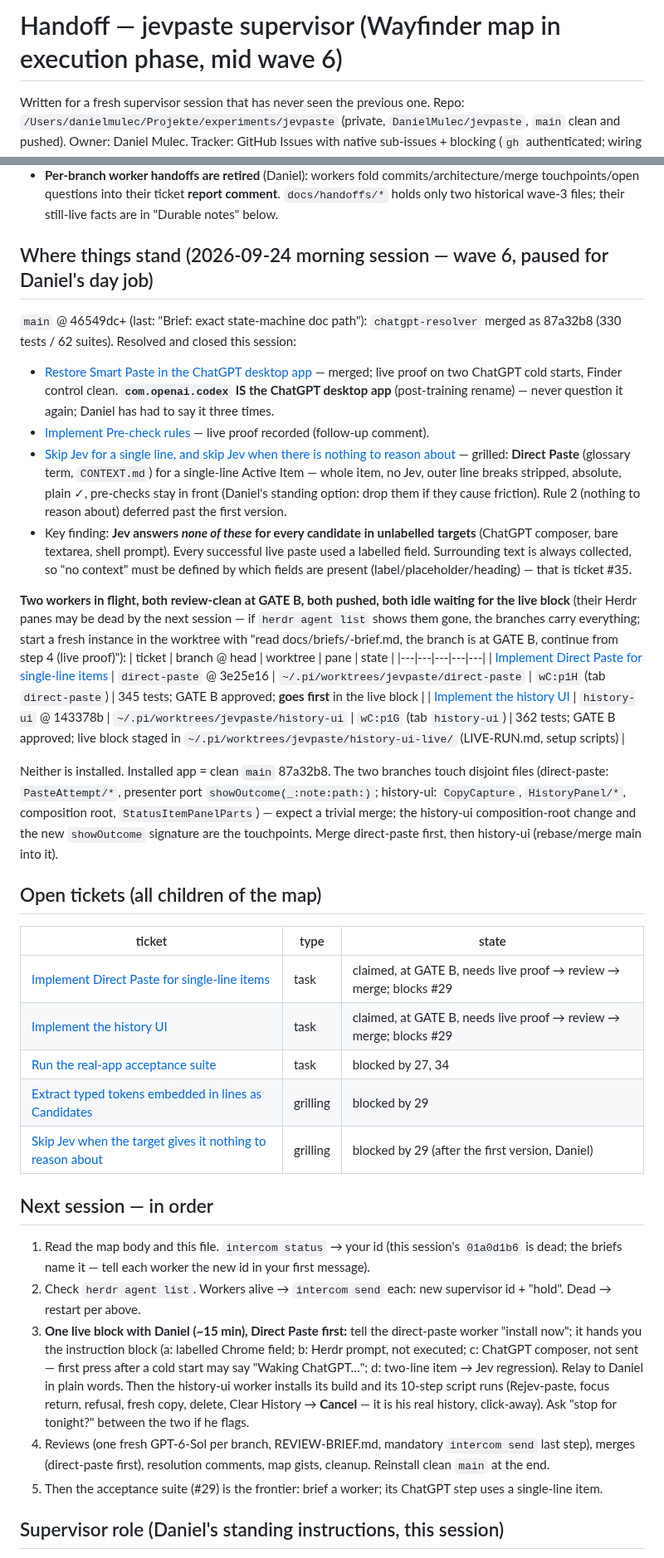
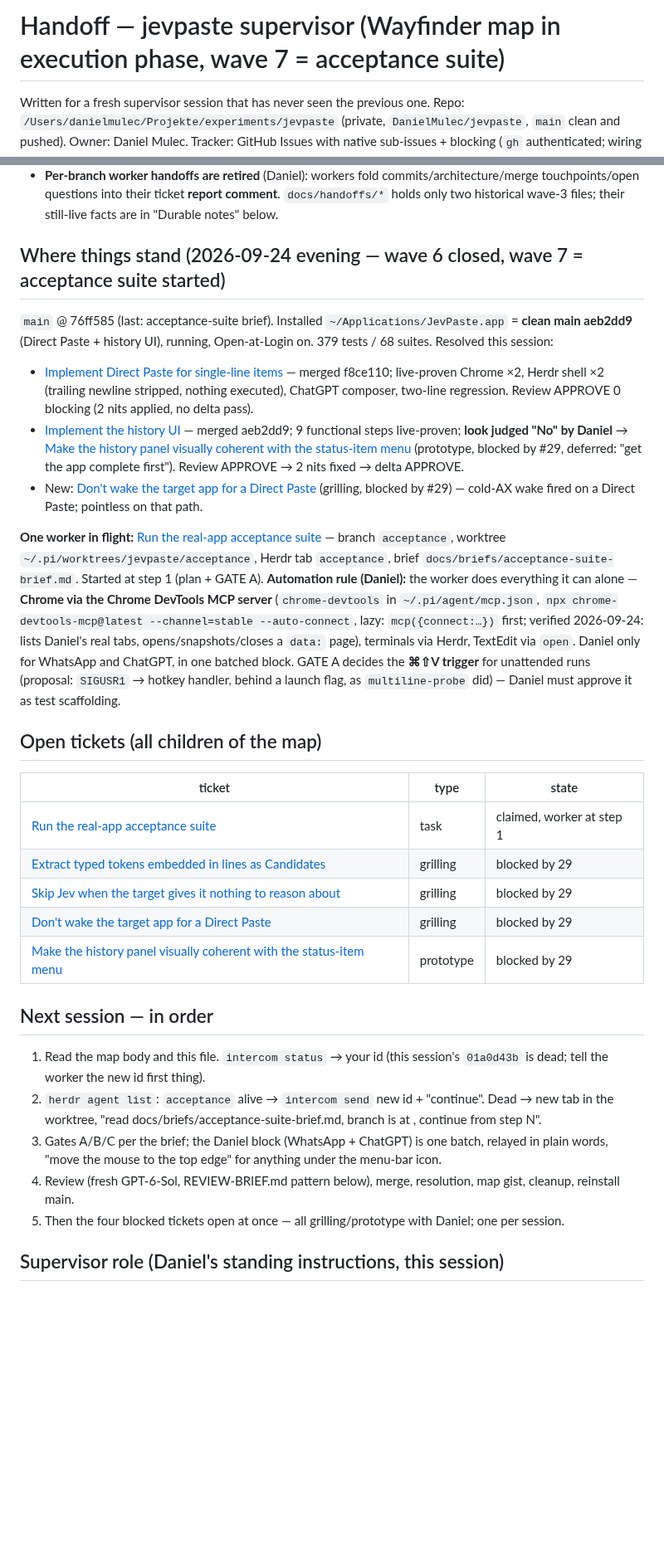
Before and after one commit to DanielMulec/jevpaste, a Markdown page: docs/HANDOFF.md, 2 parts joined by grey strips. Shown at 83% size. Drawn GitHub-style; blank space fills up the shorter version.

Commit message:
Handoff: wave 6 closed, acceptance suite worker started with Chrome DevTools MCP automation

```diff
--- a/docs/HANDOFF.md
+++ b/docs/HANDOFF.md
@@ -1,4 +1,4 @@
-# Handoff — jevpaste supervisor (Wayfinder map in execution phase, mid wave 6)
+# Handoff — jevpaste supervisor (Wayfinder map in execution phase, wave 7 = acceptance suite)
 
 Written for a fresh supervisor session that has never seen the previous one. Repo:
 `/Users/danielmulec/Projekte/experiments/jevpaste` (private, `DanielMulec/jevpaste`, `main` clean and pushed).
@@ -16,57 +16,46 @@ GraphQL `addSubIssue` / `addBlockedBy` with header `GraphQL-Features: sub_issues
   questions into their ticket **report comment**. `docs/handoffs/*` holds only two historical wave-3 files;
   their still-live facts are in "Durable notes" below.
 
-## Where things stand (2026-09-24 morning session — wave 6, paused for Daniel's day job)
-`main` @ 46549dc+ (last: "Brief: exact state-machine doc path"): `chatgpt-resolver` merged as 87a32b8 (330 tests / 62
-suites). Resolved and closed this session:
-- [Restore Smart Paste in the ChatGPT desktop app](https://github.com/DanielMulec/jevpaste/issues/33) — merged; live
-  proof on two ChatGPT cold starts, Finder control clean. **`com.openai.codex` IS the ChatGPT desktop app** (post-training
-  rename) — never question it again; Daniel has had to say it three times.
-- [Implement Pre-check rules](https://github.com/DanielMulec/jevpaste/issues/20) — live proof recorded (follow-up comment).
-- [Skip Jev for a single line, and skip Jev when there is nothing to reason about](https://github.com/DanielMulec/jevpaste/issues/32)
-  — grilled: **Direct Paste** (glossary term, `CONTEXT.md`) for a single-line Active Item — whole item, no Jev, outer
-  line breaks stripped, absolute, plain ✓, pre-checks stay in front (Daniel's standing option: drop them if they cause
-  friction). Rule 2 (nothing to reason about) deferred past the first version.
-- Key finding: **Jev answers *none of these* for every candidate in unlabelled targets** (ChatGPT composer, bare
-  textarea, shell prompt). Every successful live paste used a labelled field. Surrounding text is always collected, so
-  "no context" must be defined by which fields are present (label/placeholder/heading) — that is ticket #35.
+## Where things stand (2026-09-24 evening — wave 6 closed, wave 7 = acceptance suite started)
+`main` @ 76ff585 (last: acceptance-suite brief). Installed `~/Applications/JevPaste.app` = **clean main aeb2dd9**
+(Direct Paste + history UI), running, Open-at-Login on. 379 tests / 68 suites. Resolved this session:
+- [Implement Direct Paste for single-line items](https://github.com/DanielMulec/jevpaste/issues/34) — merged f8ce110;
+  live-proven Chrome ×2, Herdr shell ×2 (trailing newline stripped, nothing executed), ChatGPT composer, two-line
+  regression. Review APPROVE 0 blocking (2 nits applied, no delta pass).
+- [Implement the history UI](https://github.com/DanielMulec/jevpaste/issues/27) — merged aeb2dd9; 9 functional steps
+  live-proven; **look judged "No" by Daniel** → [Make the history panel visually coherent with the status-item menu](https://github.com/DanielMulec/jevpaste/issues/37)
+  (prototype, blocked by #29, deferred: "get the app complete first"). Review APPROVE → 2 nits fixed → delta APPROVE.
+- New: [Don't wake the target app for a Direct Paste](https://github.com/DanielMulec/jevpaste/issues/36) (grilling,
+  blocked by #29) — cold-AX wake fired on a Direct Paste; pointless on that path.
 
-**Two workers in flight, both review-clean at GATE B, both pushed, both idle waiting for the live block** (their
-Herdr panes may be dead by the next session — if `herdr agent list` shows them gone, the branches carry everything;
-start a fresh instance in the worktree with "read docs/briefs/<x>-brief.md, the branch is at GATE B, continue from
-step 4 (live proof)"):
-| ticket | branch @ head | worktree | pane | state |
-|---|---|---|---|---|
-| [Implement Direct Paste for single-line items](https://github.com/DanielMulec/jevpaste/issues/34) | `direct-paste` @ 3e25e16 | `~/.pi/worktrees/jevpaste/direct-paste` | `wC:p1H` (tab `direct-paste`) | 345 tests; GATE B approved; **goes first** in the live block |
-| [Implement the history UI](https://github.com/DanielMulec/jevpaste/issues/27) | `history-ui` @ 143378b | `~/.pi/worktrees/jevpaste/history-ui` | `wC:p1G` (tab `history-ui`) | 362 tests; GATE B approved; live block staged in `~/.pi/worktrees/jevpaste/history-ui-live/` (LIVE-RUN.md, setup scripts) |
-
-Neither is installed. Installed app = clean `main` 87a32b8. The two branches touch disjoint files (direct-paste:
-`PasteAttempt/*`, presenter port `showOutcome(_:note:path:)`; history-ui: `CopyCapture`, `HistoryPanel/*`,
-composition root, `StatusItemPanelParts`) — expect a trivial merge; the history-ui composition-root change and the
-new `showOutcome` signature are the touchpoints. Merge direct-paste first, then history-ui (rebase/merge main into it).
+**One worker in flight:** [Run the real-app acceptance suite](https://github.com/DanielMulec/jevpaste/issues/29) —
+branch `acceptance`, worktree `~/.pi/worktrees/jevpaste/acceptance`, Herdr tab `acceptance`, brief
+`docs/briefs/acceptance-suite-brief.md`. Started at step 1 (plan + GATE A). **Automation rule (Daniel):** the worker
+does everything it can alone — **Chrome via the Chrome DevTools MCP server** (`chrome-devtools` in
+`~/.pi/agent/mcp.json`, `npx chrome-devtools-mcp@latest --channel=stable --auto-connect`, lazy: `mcp({connect:…})`
+first; verified 2026-09-24: lists Daniel's real tabs, opens/snapshots/closes a `data:` page), terminals via Herdr,
+TextEdit via `open`. Daniel only for WhatsApp and ChatGPT, in one batched block. GATE A decides the **⌘⇧V trigger**
+for unattended runs (proposal: `SIGUSR1` → hotkey handler, behind a launch flag, as `multiline-probe` did) — Daniel
+must approve it as test scaffolding.
 
 ## Open tickets (all children of the map)
 | ticket | type | state |
 |---|---|---|
-| [Implement Direct Paste for single-line items](https://github.com/DanielMulec/jevpaste/issues/34) | task | claimed, at GATE B, needs live proof → review → merge; blocks #29 |
-| [Implement the history UI](https://github.com/DanielMulec/jevpaste/issues/27) | task | claimed, at GATE B, needs live proof → review → merge; blocks #29 |
-| [Run the real-app acceptance suite](https://github.com/DanielMulec/jevpaste/issues/29) | task | blocked by 27, 34 |
+| [Run the real-app acceptance suite](https://github.com/DanielMulec/jevpaste/issues/29) | task | claimed, worker at step 1 |
 | [Extract typed tokens embedded in lines as Candidates](https://github.com/DanielMulec/jevpaste/issues/31) | grilling | blocked by 29 |
-| [Skip Jev when the target gives it nothing to reason about](https://github.com/DanielMulec/jevpaste/issues/35) | grilling | blocked by 29 (after the first version, Daniel) |
+| [Skip Jev when the target gives it nothing to reason about](https://github.com/DanielMulec/jevpaste/issues/35) | grilling | blocked by 29 |
+| [Don't wake the target app for a Direct Paste](https://github.com/DanielMulec/jevpaste/issues/36) | grilling | blocked by 29 |
+| [Make the history panel visually coherent with the status-item menu](https://github.com/DanielMulec/jevpaste/issues/37) | prototype | blocked by 29 |
 
 ## Next session — in order
-1. Read the map body and this file. `intercom status` → your id (this session's `01a0d1b6` is dead; the briefs name
-   it — tell each worker the new id in your first message).
-2. Check `herdr agent list`. Workers alive → `intercom send` each: new supervisor id + "hold". Dead → restart per above.
-3. **One live block with Daniel (~15 min), Direct Paste first:** tell the direct-paste worker "install now"; it hands
-   you the instruction block (a: labelled Chrome field; b: Herdr prompt, not executed; c: ChatGPT composer, not sent —
-   first press after a cold start may say "Waking ChatGPT…"; d: two-line item → Jev regression). Relay to Daniel in
-   plain words. Then the history-ui worker installs its build and its 10-step script runs (Rejev-paste, focus return,
-   refusal, fresh copy, delete, Clear History → **Cancel** — it is his real history, click-away).
-   Ask "stop for tonight?" between the two if he flags.
-4. Reviews (one fresh GPT-6-Sol per branch, REVIEW-BRIEF.md, mandatory `intercom send` last step), merges
-   (direct-paste first), resolution comments, map gists, cleanup. Reinstall clean `main` at the end.
-5. Then the acceptance suite (#29) is the frontier: brief a worker; its ChatGPT step uses a single-line item.
+1. Read the map body and this file. `intercom status` → your id (this session's `01a0d43b` is dead; tell the
+   worker the new id first thing).
+2. `herdr agent list`: `acceptance` alive → `intercom send` new id + "continue". Dead → new tab in the worktree,
+   "read docs/briefs/acceptance-suite-brief.md, branch is at <state>, continue from step N".
+3. Gates A/B/C per the brief; the Daniel block (WhatsApp + ChatGPT) is one batch, relayed in plain words,
+   "move the mouse to the top edge" for anything under the menu-bar icon.
+4. Review (fresh GPT-6-Sol, REVIEW-BRIEF.md pattern below), merge, resolution, map gist, cleanup, reinstall main.
+5. Then the four blocked tickets open at once — all grilling/prototype with Daniel; one per session.
 
 ## Supervisor role (Daniel's standing instructions, this session)
 - **You orchestrate only.** Workers do ALL hands-on work, including prototypes — Daniel rejected the supervisor
```
Also changed, not shown: other parts of docs/HANDOFF.md (+15 -2 lines).
